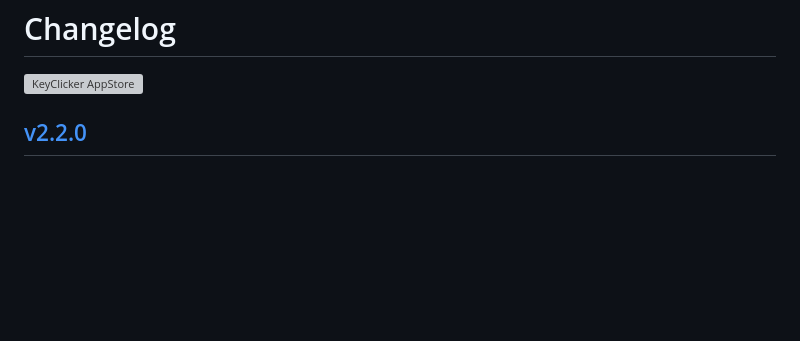
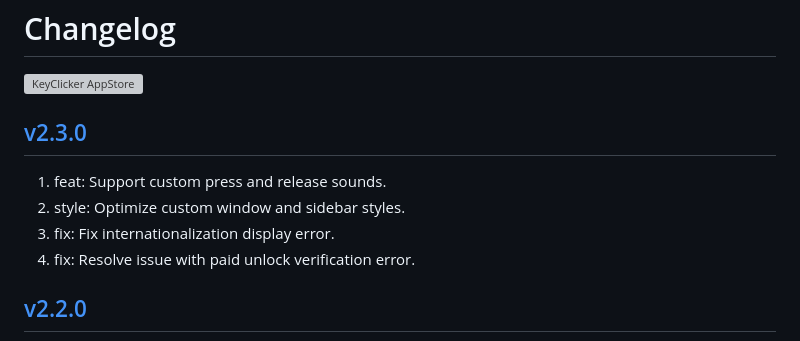
Before and after one commit to jaywcjlove/key-clicker, a Markdown page: CHANGELOG.md, the part around the change. Drawn GitHub-style; blank space fills up the shorter version; grey boxes are pictures that could not be loaded.

Commit message:
released v2.3.0

```diff
--- a/CHANGELOG.md
+++ b/CHANGELOG.md
@@ -4,6 +4,13 @@ Changelog
 <a target="_blank" href="https://apps.apple.com/app/key-clicker/6740425504" title="KeyClicker for macOS">
     <img alt="KeyClicker AppStore" src="https://jaywcjlove.github.io/sb/download/macos.svg" height="51">
 </a>
+
+## [v2.3.0](https://github.com/jaywcjlove/key-clicker/releases/tag/v2.3.0)
+
+1. feat: Support custom press and release sounds.
+2. style: Optimize custom window and sidebar styles.
+3. fix: Fix internationalization display error.
+4. fix: Resolve issue with paid unlock verification error.
 
 ## [v2.2.0](https://github.com/jaywcjlove/key-clicker/releases/tag/v2.2.0)
 
```
Also changed, not shown: CHANGELOG.zh.md (+7 -0 lines).
